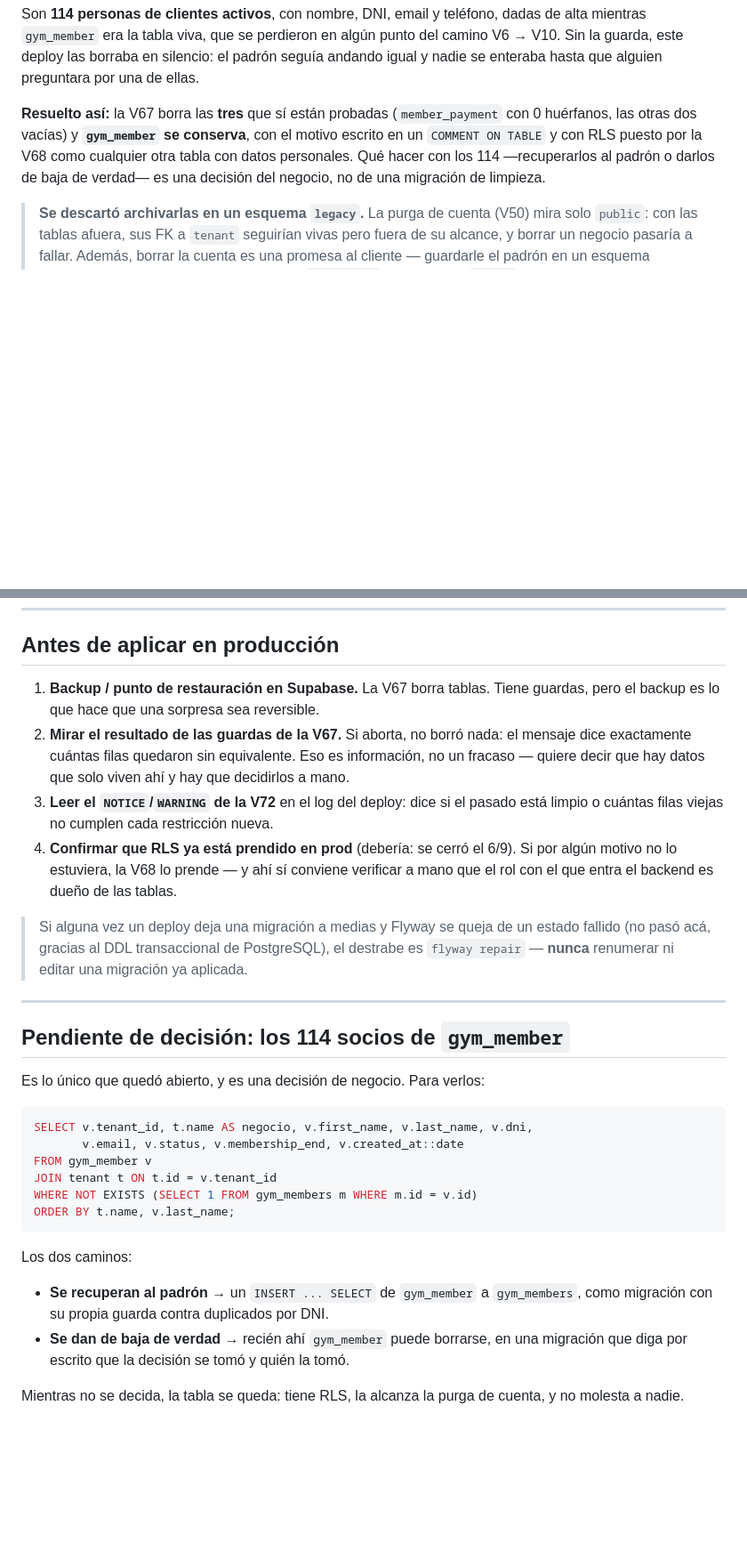
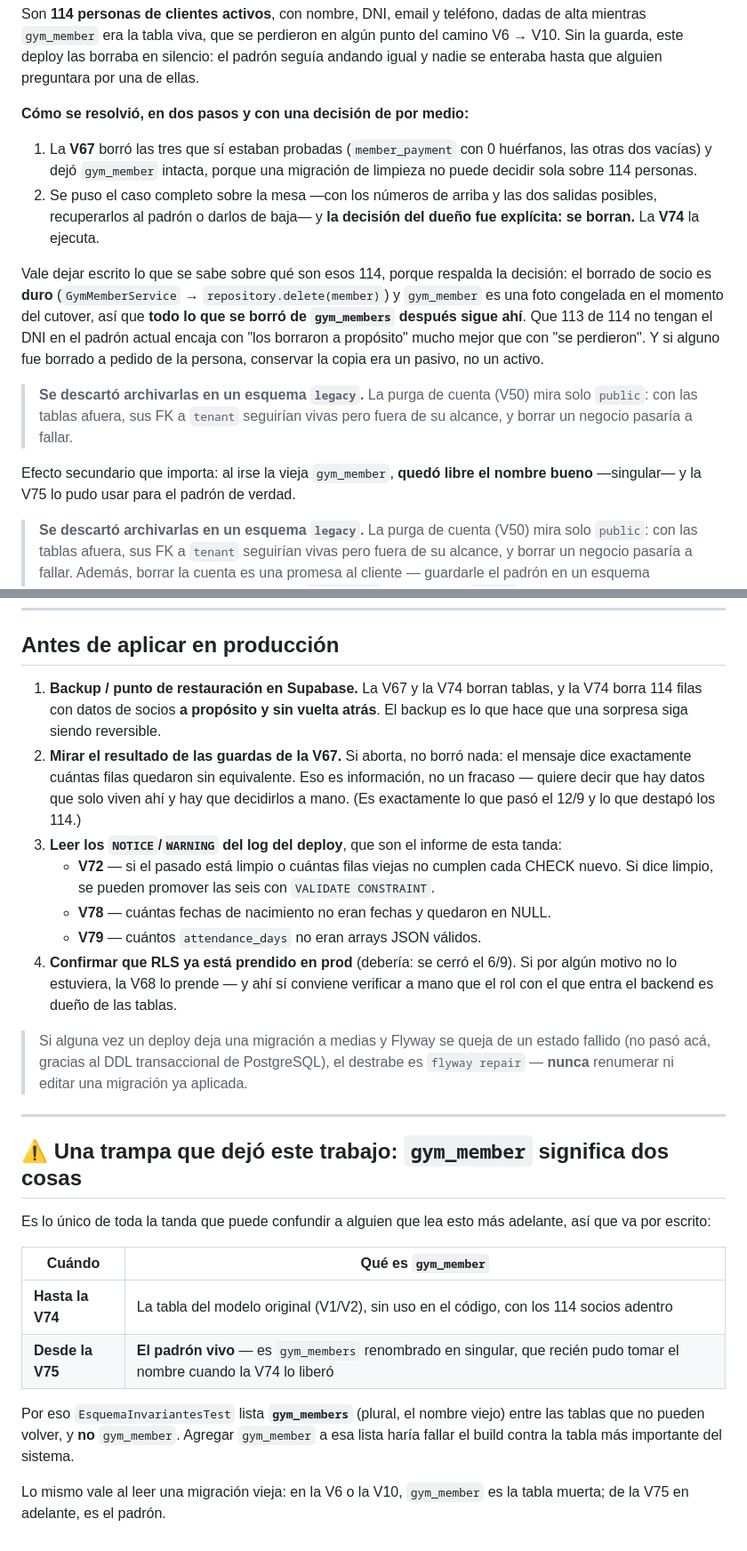
Before and after one commit to gustavobenitez0800/Gimnasios-Veltronik, a Markdown page: docs/ESQUEMA-NORMALIZACION.md, 2 parts joined by grey strips. Shown at 89% size. GitHub-like rendering; blank space fills up the shorter version.

````diff
--- a/docs/ESQUEMA-NORMALIZACION.md
+++ b/docs/ESQUEMA-NORMALIZACION.md
@@ -97,11 +101,28 @@ mientras `gym_member` era la tabla viva, que se perdieron en algún punto del ca
 V10. Sin la guarda, este deploy las borraba en silencio: el padrón seguía andando igual y
 nadie se enteraba hasta que alguien preguntara por una de ellas.
 
-**Resuelto así:** la V67 borra las **tres** que sí están probadas (`member_payment` con 0
-huérfanos, las otras dos vacías) y **`gym_member` se conserva**, con el motivo escrito en un
-`COMMENT ON TABLE` y con RLS puesto por la V68 como cualquier otra tabla con datos
-personales. Qué hacer con los 114 —recuperarlos al padrón o darlos de baja de verdad— es una
-decisión del negocio, no de una migración de limpieza.
+**Cómo se resolvió, en dos pasos y con una decisión de por medio:**
+
+1. La **V67** borró las tres que sí estaban probadas (`member_payment` con 0 huérfanos, las
+   otras dos vacías) y dejó `gym_member` intacta, porque una migración de limpieza no puede
+   decidir sola sobre 114 personas.
+2. Se puso el caso completo sobre la mesa —con los números de arriba y las dos salidas
+   posibles, recuperarlos al padrón o darlos de baja— y **la decisión del dueño fue
+   explícita: se borran.** La **V74** la ejecuta.
+
+Vale dejar escrito lo que se sabe sobre qué son esos 114, porque respalda la decisión: el
+borrado de socio es **duro** (`GymMemberService` → `repository.delete(member)`) y
+`gym_member` es una foto congelada en el momento del cutover, así que **todo lo que se borró
+de `gym_members` después sigue ahí**. Que 113 de 114 no tengan el DNI en el padrón actual
+encaja con "los borraron a propósito" mucho mejor que con "se perdieron". Y si alguno fue
+borrado a pedido de la persona, conservar la copia era un pasivo, no un activo.
+
+> **Se descartó archivarlas en un esquema `legacy`.** La purga de cuenta (V50) mira solo
+> `public`: con las tablas afuera, sus FK a `tenant` seguirían vivas pero fuera de su
+> alcance, y borrar un negocio pasaría a fallar.
+
+Efecto secundario que importa: al irse la vieja `gym_member`, **quedó libre el nombre bueno**
+—singular— y la V75 lo pudo usar para el padrón de verdad.
 
 > **Se descartó archivarlas en un esquema `legacy`.** La purga de cuenta (V50) mira solo
 > `public`: con las tablas afuera, sus FK a `tenant` seguirían vivas pero fuera de su
@@ -343,13 +375,18 @@ ALTER TABLE <tabla> VALIDATE CONSTRAINT <constraint>;
 
 ## Antes de aplicar en producción
 
-1. **Backup / punto de restauración en Supabase.** La V67 borra tablas. Tiene guardas, pero
-   el backup es lo que hace que una sorpresa sea reversible.
+1. **Backup / punto de restauración en Supabase.** La V67 y la V74 borran tablas, y la V74
+   borra 114 filas con datos de socios **a propósito y sin vuelta atrás**. El backup es lo
+   que hace que una sorpresa siga siendo reversible.
 2. **Mirar el resultado de las guardas de la V67.** Si aborta, no borró nada: el mensaje
    dice exactamente cuántas filas quedaron sin equivalente. Eso es información, no un
    fracaso — quiere decir que hay datos que solo viven ahí y hay que decidirlos a mano.
-3. **Leer el `NOTICE`/`WARNING` de la V72** en el log del deploy: dice si el pasado está
-   limpio o cuántas filas viejas no cumplen cada restricción nueva.
+   (Es exactamente lo que pasó el 12/9 y lo que destapó los 114.)
+3. **Leer los `NOTICE`/`WARNING` del log del deploy**, que son el informe de esta tanda:
+   - **V72** — si el pasado está limpio o cuántas filas viejas no cumplen cada CHECK nuevo.
+     Si dice limpio, se pueden promover las seis con `VALIDATE CONSTRAINT`.
+   - **V78** — cuántas fechas de nacimiento no eran fechas y quedaron en NULL.
+   - **V79** — cuántos `attendance_days` no eran arrays JSON válidos.
 4. **Confirmar que RLS ya está prendido en prod** (debería: se cerró el 6/9). Si por algún
    motivo no lo estuviera, la V68 lo prende — y ahí sí conviene verificar a mano que el rol
    con el que entra el backend es dueño de las tablas.
@@ -360,25 +397,19 @@ ALTER TABLE <tabla> VALIDATE CONSTRAINT <constraint>;
 
 ---
 
-## Pendiente de decisión: los 114 socios de `gym_member`
+## ⚠️ Una trampa que dejó este trabajo: `gym_member` significa dos cosas
 
-Es lo único que quedó abierto, y es una decisión de negocio. Para verlos:
+Es lo único de toda la tanda que puede confundir a alguien que lea esto más adelante, así
+que va por escrito:
 
-```sql
-SELECT v.tenant_id, t.name AS negocio, v.first_name, v.last_name, v.dni,
-       v.email, v.status, v.membership_end, v.created_at::date
-FROM gym_member v
-JOIN tenant t ON t.id = v.tenant_id
-WHERE NOT EXISTS (SELECT 1 FROM gym_members m WHERE m.id = v.id)
-ORDER BY t.name, v.last_name;
-```
+| Cuándo | Qué es `gym_member` |
+|---|---|
+| **Hasta la V74** | La tabla del modelo original (V1/V2), sin uso en el código, con los 114 socios adentro |
+| **Desde la V75** | **El padrón vivo** — es `gym_members` renombrado en singular, que recién pudo tomar el nombre cuando la V74 lo liberó |
 
-Los dos caminos:
+Por eso `EsquemaInvariantesTest` lista **`gym_members`** (plural, el nombre viejo) entre las
+tablas que no pueden volver, y **no** `gym_member`. Agregar `gym_member` a esa lista haría
+fallar el build contra la tabla más importante del sistema.
 
-- **Se recuperan al padrón** → un `INSERT ... SELECT` de `gym_member` a `gym_members`, como
-  migración con su propia guarda contra duplicados por DNI.
-- **Se dan de baja de verdad** → recién ahí `gym_member` puede borrarse, en una migración
-  que diga por escrito que la decisión se tomó y quién la tomó.
-
-Mientras no se decida, la tabla se queda: tiene RLS, la alcanza la purga de cuenta, y no
-molesta a nadie.
+Lo mismo vale al leer una migración vieja: en la V6 o la V10, `gym_member` es la tabla
+muerta; de la V75 en adelante, es el padrón.
````
Also changed, not shown: other parts of docs/ESQUEMA-NORMALIZACION.md (+60 -45 lines).
